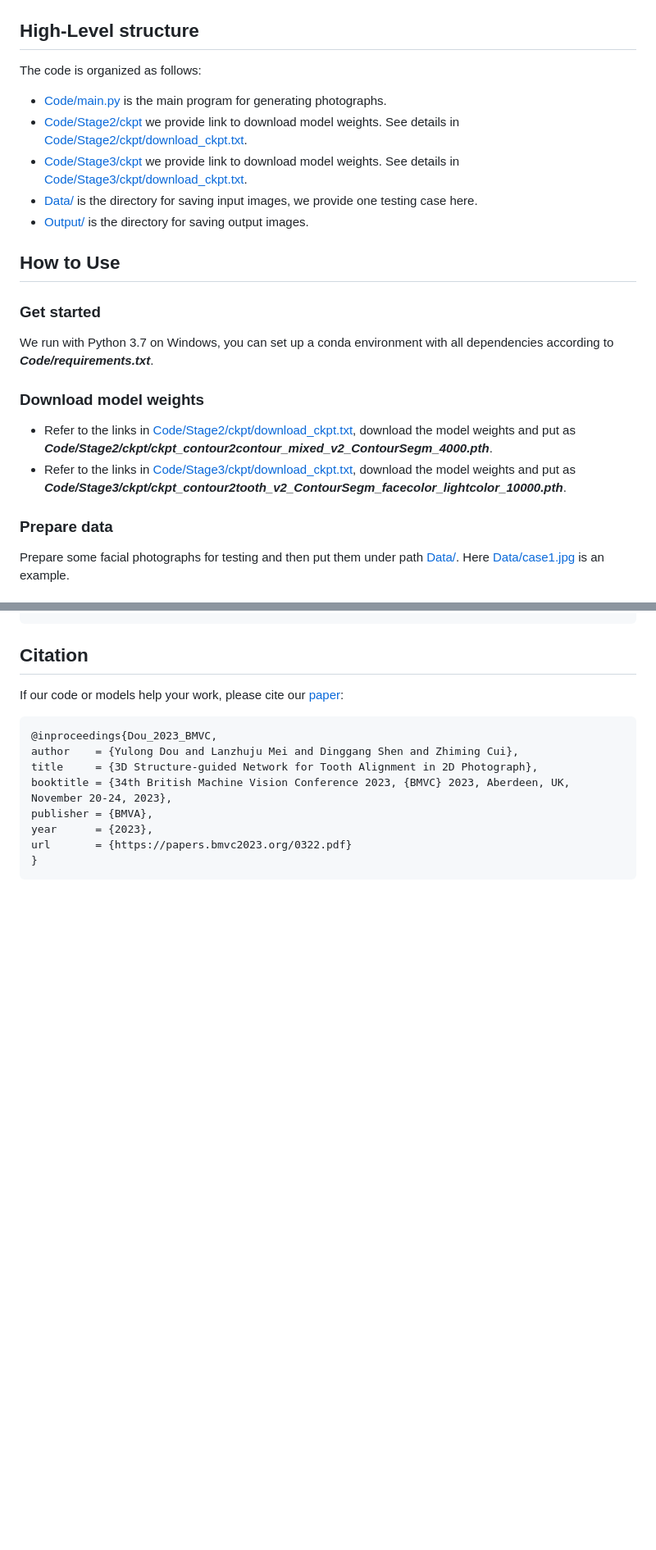
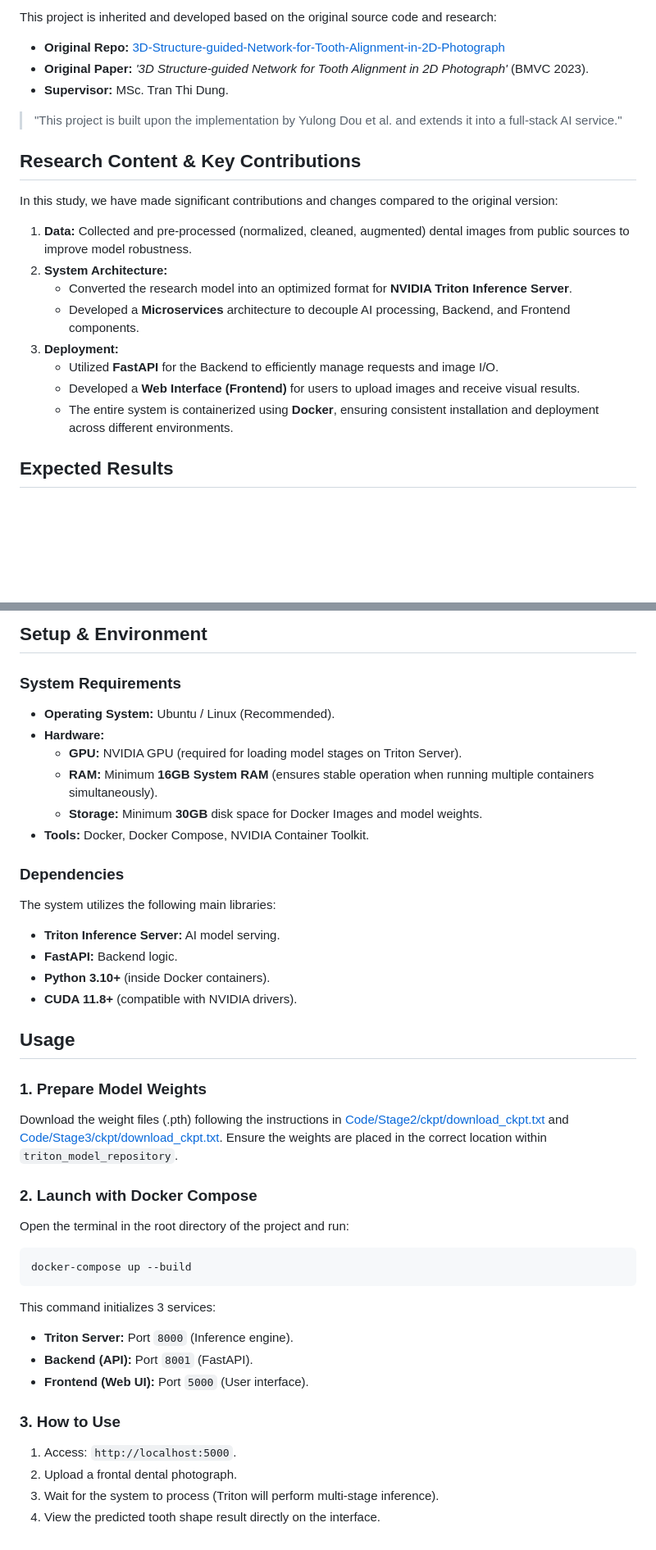
Before and after one commit to mhoang2004/orthodontics, a Markdown page: README.md, 2 parts joined by grey strips. Shown: that part at 82% size. GitHub-like rendering; blank space fills up the shorter version.

````diff
--- a/README.md
+++ b/README.md
@@ -9,22 +6,23 @@ This repository includes our code for the paper ***'3D Structure-guided Network
 
+This project is inherited and developed based on the original source code and research:
+*   **Original Repo:** [3D-Structure-guided-Network-for-Tooth-Alignment-in-2D-Photograph](https://github.com/ShanghaiTech-IMPACT/3D-Structure-guided-Network-for-Tooth-Alignment-in-2D-Photograph)
+*   **Original Paper:** *'3D Structure-guided Network for Tooth Alignment in 2D Photograph'* (BMVC 2023).
+*   **Supervisor:** MSc. Tran Thi Dung.
 
-## High-Level structure
-The code is organized as follows:
-* [Code/main.py](./Code/main.py) is the main program for generating photographs.
-* [Code/Stage2/ckpt](./Code/Stage2/ckpt) we provide link to download model weights. See details in [Code/Stage2/ckpt/download_ckpt.txt](./Code/Stage2/ckpt/download_ckpt.txt).
-* [Code/Stage3/ckpt](./Code/Stage3/ckpt) we provide link to download model weights. See details in [Code/Stage3/ckpt/download_ckpt.txt](./Code/Stage3/ckpt/download_ckpt.txt).
-* [Data/](./Data) is the directory for saving input images, we provide one testing case here.
-* [Output/](./Output) is the directory for saving output images.
+> "This project is built upon the implementation by Yulong Dou et al. and extends it into a full-stack AI service."
 
-## How to Use
+## Research Content & Key Contributions
 
-### Get started
-We run with Python 3.7 on Windows, you can set up a conda environment with all dependencies according to ***Code/requirements.txt***.
+In this study, we have made significant contributions and changes compared to the original version:
 
-### Download model weights
-* Refer to the links in [Code/Stage2/ckpt/download_ckpt.txt](./Code/Stage2/ckpt/download_ckpt.txt), download the model weights and put as ***Code/Stage2/ckpt/ckpt_contour2contour_mixed_v2_ContourSegm_4000.pth***.
-* Refer to the links in [Code/Stage3/ckpt/download_ckpt.txt](./Code/Stage3/ckpt/download_ckpt.txt), download the model weights and put as ***Code/Stage3/ckpt/ckpt_contour2tooth_v2_ContourSegm_facecolor_lightcolor_10000.pth***.
+1.  **Data:** Collected and pre-processed (normalized, cleaned, augmented) dental images from public sources to improve model robustness.
+2.  **System Architecture:**
+    *   Converted the research model into an optimized format for **NVIDIA Triton Inference Server**.
+    *   Developed a **Microservices** architecture to decouple AI processing, Backend, and Frontend components.
+3.  **Deployment:**
+    *   Utilized **FastAPI** for the Backend to efficiently manage requests and image I/O.
+    *   Developed a **Web Interface (Frontend)** for users to upload images and receive visual results.
+    *   The entire system is containerized using **Docker**, ensuring consistent installation and deployment across different environments.
 
-### Prepare data
-Prepare some facial photographs for testing and then put them under path [Data/](./Data). Here [Data/case1.jpg](./Data/case1.jpg) is an example.
+## Expected Results
 
@@ -36,15 +48,37 @@ Simply use the following command to run our code. You will see the results in [O
+## Setup & Environment
+
+### System Requirements
+*   **Operating System:** Ubuntu / Linux (Recommended).
+*   **Hardware:**
+    *   **GPU:** NVIDIA GPU (required for loading model stages on Triton Server).
+    *   **RAM:** Minimum **16GB System RAM** (ensures stable operation when running multiple containers simultaneously).
+    *   **Storage:** Minimum **30GB** disk space for Docker Images and model weights.
+*   **Tools:** Docker, Docker Compose, NVIDIA Container Toolkit.
+
+### Dependencies
+The system utilizes the following main libraries:
+*   **Triton Inference Server:** AI model serving.
+*   **FastAPI:** Backend logic.
+*   **Python 3.10+** (inside Docker containers).
+*   **CUDA 11.8+** (compatible with NVIDIA drivers).
+
+## Usage
+
+### 1. Prepare Model Weights
+Download the weight files (.pth) following the instructions in [Code/Stage2/ckpt/download_ckpt.txt](./Code/Stage2/ckpt/download_ckpt.txt) and [Code/Stage3/ckpt/download_ckpt.txt](./Code/Stage3/ckpt/download_ckpt.txt). Ensure the weights are placed in the correct location within `triton_model_repository`.
+
+### 2. Launch with Docker Compose
+Open the terminal in the root directory of the project and run:
+```bash
+docker-compose up --build
 ```
+This command initializes 3 services:
+*   **Triton Server:** Port `8000` (Inference engine).
+*   **Backend (API):** Port `8001` (FastAPI).
+*   **Frontend (Web UI):** Port `5000` (User interface).
 
-## Citation
-
-If our code or models help your work, please cite our [paper](https://arxiv.org/abs/2310.11106):
-```BibTeX
-@inproceedings{Dou_2023_BMVC,
-author    = {Yulong Dou and Lanzhuju Mei and Dinggang Shen and Zhiming Cui},
-title     = {3D Structure-guided Network for Tooth Alignment in 2D Photograph},
-booktitle = {34th British Machine Vision Conference 2023, {BMVC} 2023, Aberdeen, UK, November 20-24, 2023},
-publisher = {BMVA},
-year      = {2023},
-url       = {https://papers.bmvc2023.org/0322.pdf}
-}
-```
+### 3. How to Use
+1.  Access: `http://localhost:5000`.
+2.  Upload a frontal dental photograph.
+3.  Wait for the system to process (Triton will perform multi-stage inference).
+4.  View the predicted tooth shape result directly on the interface.
````
Also changed, not shown: other parts of README.md (+22 -11 lines), docs/QUICKSTART.md (renamed from QUICKSTART.md), docs/REVIEW_REPORT.md (renamed from REVIEW_REPORT.md), docs/SETUP_WINDOWS.md (renamed from SETUP_WINDOWS.md), docs/images/config.png (added), docs/images/home.png (added), docs/images/results.png (added), 2 other files.
